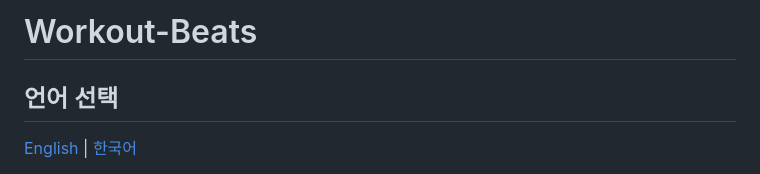
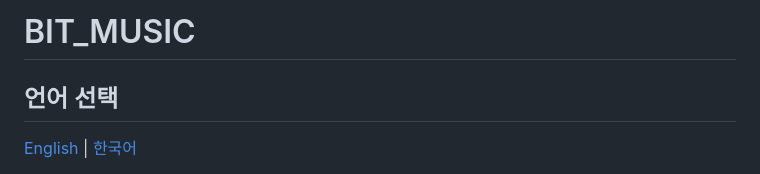
Before and after one commit to LouiIII3/Bit_Music_Project, a Markdown page: README_KR.md, the part around the change. Drawn GitHub-style.

```diff
--- a/README_KR.md
+++ b/README_KR.md
@@ -1,4 +1,4 @@
-# Workout-Beats
+# BIT_MUSIC
 ## 언어 선택
 
 [English](README_EN.md) | [한국어](README_KR.md)
```
